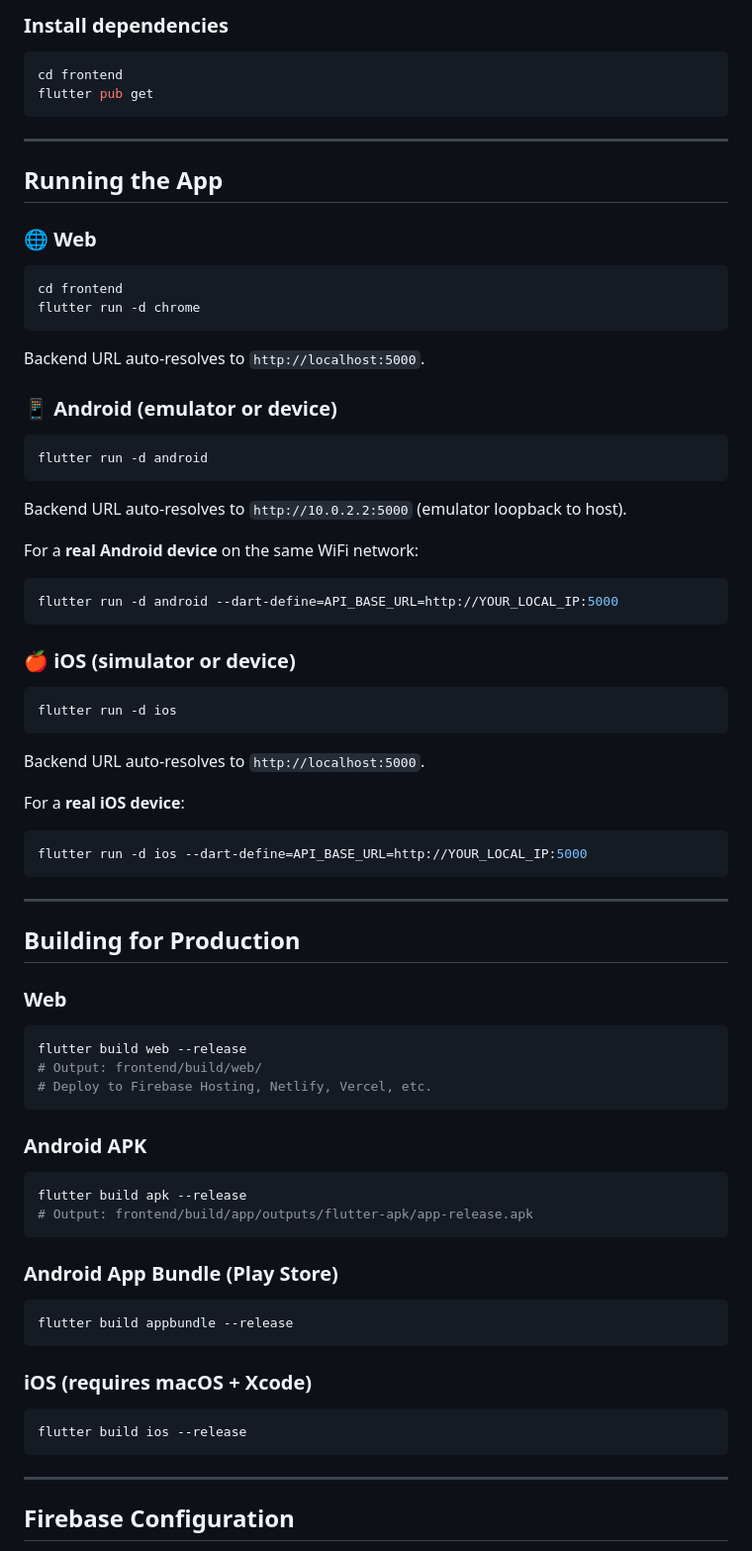
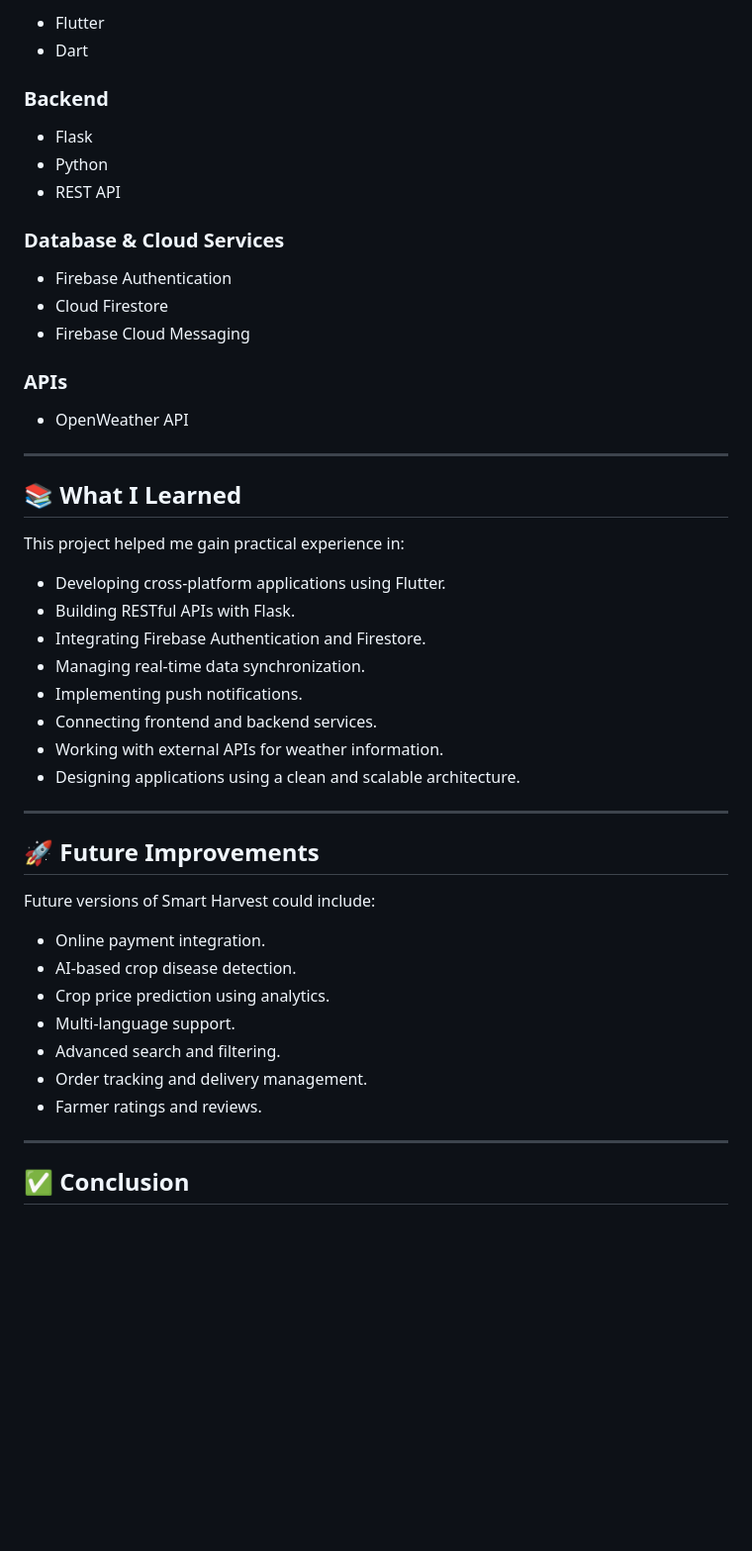
Before and after one commit to kavithz/SDGP_SmartHarvest, a Markdown page: README.md, the part around one of its changes. Shown at 99% size. Drawn GitHub-style; blank space fills up the shorter version.

Commit message:
Update README.md
added project details

````diff
--- a/README.md
+++ b/README.md
@@ -54,71 +60,53 @@ python app.py
 
-### Install dependencies
-```bash
-cd frontend
-flutter pub get
-```
+* Flutter
+* Dart
+
+### Backend
+
+* Flask
+* Python
+* REST API
+
+### Database & Cloud Services
+
+* Firebase Authentication
+* Cloud Firestore
+* Firebase Cloud Messaging
+
+### APIs
+
+* OpenWeather API
 
 ---
 
-## Running the App
+## 📚 What I Learned
 
-### 🌐 Web
-```bash
-cd frontend
-flutter run -d chrome
-```
-Backend URL auto-resolves to `http://localhost:5000`.
+This project helped me gain practical experience in:
 
-### 📱 Android (emulator or device)
-```bash
-flutter run -d android
-```
-Backend URL auto-resolves to `http://10.0.2.2:5000` (emulator loopback to host).
-
-For a **real Android device** on the same WiFi network:
-```bash
-flutter run -d android --dart-define=API_BASE_URL=http://YOUR_LOCAL_IP:5000
-```
-
-### 🍎 iOS (simulator or device)
-```bash
-flutter run -d ios
-```
-Backend URL auto-resolves to `http://localhost:5000`.
-
-For a **real iOS device**:
-```bash
-flutter run -d ios --dart-define=API_BASE_URL=http://YOUR_LOCAL_IP:5000
-```
+* Developing cross-platform applications using Flutter.
+* Building RESTful APIs with Flask.
+* Integrating Firebase Authentication and Firestore.
+* Managing real-time data synchronization.
+* Implementing push notifications.
+* Connecting frontend and backend services.
+* Working with external APIs for weather information.
+* Designing applications using a clean and scalable architecture.
 
 ---
 
-## Building for Production
+## 🚀 Future Improvements
 
-### Web
-```bash
-flutter build web --release
-# Output: frontend/build/web/
-# Deploy to Firebase Hosting, Netlify, Vercel, etc.
-```
+Future versions of Smart Harvest could include:
 
-### Android APK
-```bash
-flutter build apk --release
-# Output: frontend/build/app/outputs/flutter-apk/app-release.apk
-```
-
-### Android App Bundle (Play Store)
-```bash
-flutter build appbundle --release
-```
-
-### iOS (requires macOS + Xcode)
-```bash
-flutter build ios --release
-```
+* Online payment integration.
+* AI-based crop disease detection.
+* Crop price prediction using analytics.
+* Multi-language support.
+* Advanced search and filtering.
+* Order tracking and delivery management.
+* Farmer ratings and reviews.
 
 ---
 
-## Firebase Configuration
+## ✅ Conclusion
 
````
Also changed, not shown: other parts of README.md (+43 -72 lines).
